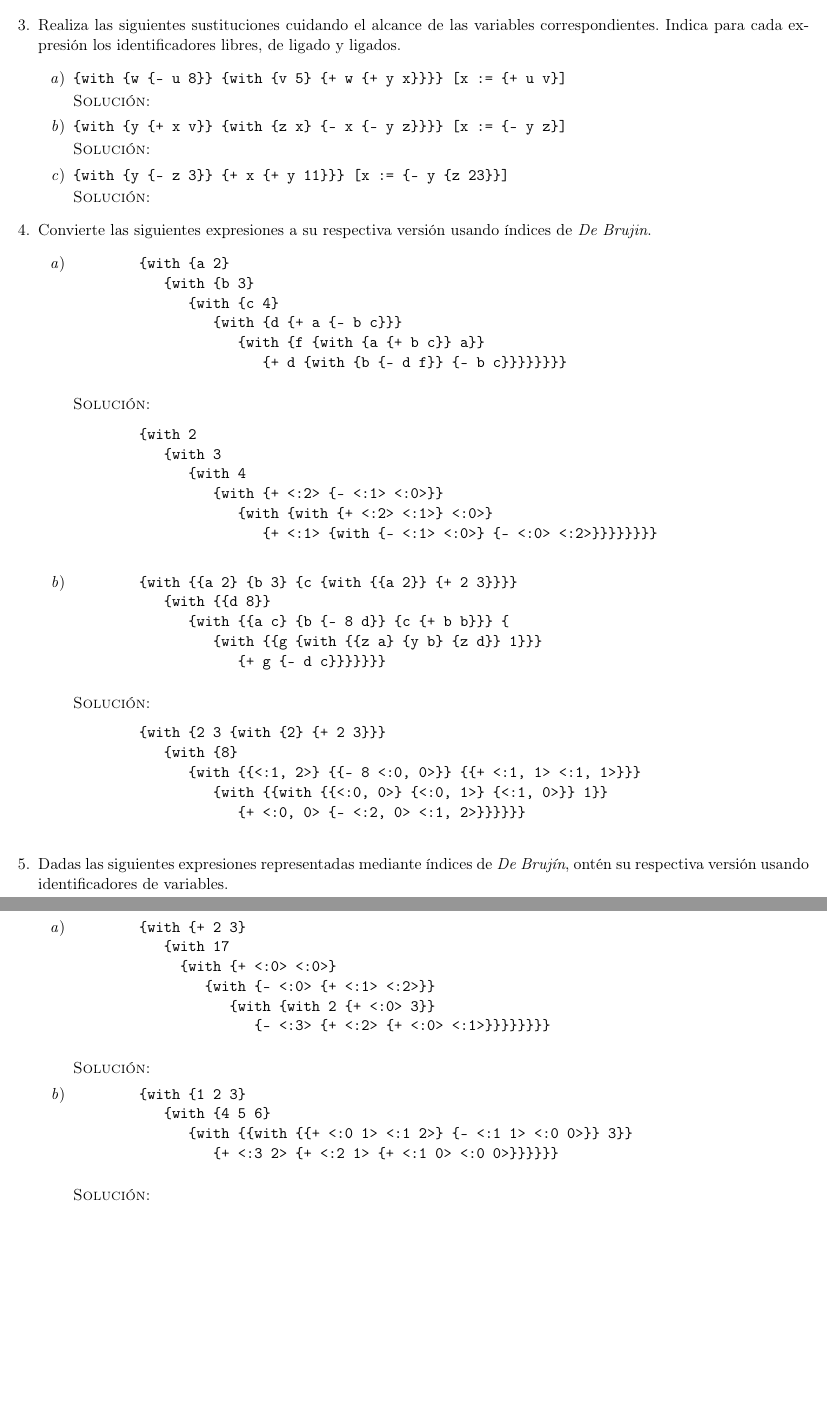
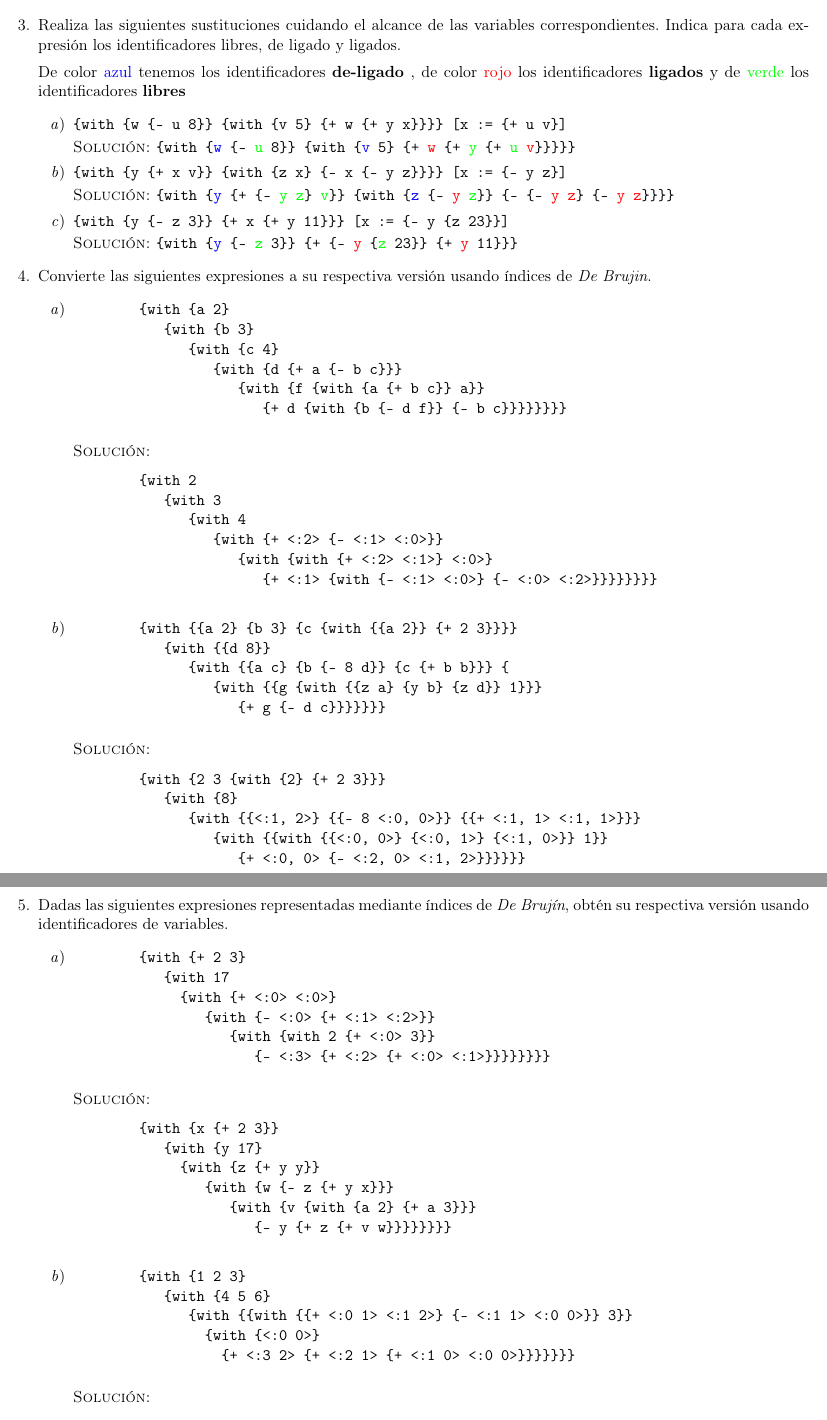
Before and after one commit to taniarubi/lenguajes-de-programacion, a LaTeX problem sheet (tareas/tarea2/tarea2.tex): two parts of pages 3 and 4 of 4, joined at a grey line, cut so that both start at the same text, the shorter picture padded with empty space. Compiled offline with pdfLaTeX.

Commit message:
Listos ejercicios 3,5,6

```diff
--- a/tareas/tarea2/tarea2.tex
+++ b/tareas/tarea2/tarea2.tex
@@ -153,24 +153,36 @@
     \item Realiza las siguientes sustituciones cuidando el alcance de las
     variables correspondientes. Indica para cada expresión los identificadores
     libres, de ligado y ligados.
+
+    De color \textcolor{blue}{azul} tenemos los identificadores \textbf{de-ligado} , de
+    color \textcolor{red}{rojo} los identificadores \textbf{ligados} y de \textcolor{green}{verde}
+    los identificadores \textbf{libres}
     \begin{enumerate}
         % Ejercicio 3.a
         \item \texttt{\textbf{\{with \{w \{- u 8\}\} \{with \{v 5\}
         \{+ w \{+ y x\}\}\}\} {[}x := \{+ u v\}{]}}}
 
         \textsc{Solución:}
+        \texttt{\textbf{\{with \{\textcolor{blue}{w} \{- \textcolor{green}{u} 8\}\} \{with
+        \{\textcolor{blue}{v} 5\} \{+ \textcolor{red}{w} \{+ \textcolor{green}{y}
+        \{+ \textcolor{green}{u} \textcolor{red}{v}\}\}\}\}\}}}
 
         % Ejercicio 3.b
         \item \texttt{\textbf{\{with \{y \{+ x v\}\} \{with \{z x\}
         \{- x \{- y z\}\}\}\} [x := \{- y z\}]}}
 
         \textsc{Solución:}
+        \texttt{\textbf{\{with \{\textcolor{blue}{y} \{+ \{- \textcolor{green}{y} \textcolor{green}{z}\} 					\textcolor{green}{v}\}\} \{with \{\textcolor{blue}{z} \{- \textcolor{red}{y} \textcolor{green}{z}\}\}
+        \{- \{- \textcolor{red}{y} \textcolor{red}{z}\} \{- \textcolor{red}{y} \textcolor{red}{z}\}\}\}\}}}
 
         % Ejercicio 3.c
         \item \texttt{\textbf{\{with \{y \{- z 3\}\} \{+ x \{+ y 11\}\}\}
         [x := \{- y \{z 23\}\}]}}
 
         \textsc{Solución:}
+        \texttt{\textbf{\{with \{\textcolor{blue}{y} \{- \textcolor{green}{z} 3\}\} \{+ \{- \textcolor{red}{y}
+        \{\textcolor{green}{z} 23\}\} \{+ \textcolor{red}{y} 11\}\}\}}}
+
     \end{enumerate}
 
     % Ejercicio 4.
@@ -220,7 +232,7 @@
 
     % Ejercicio 5.
     \item Dadas las siguientes expresiones representadas mediante índices de
-    \textit{De Brujín}, ontén su respectiva versión usando identificadores de
+    \textit{De Brujín}, obtén su respectiva versión usando identificadores de
     variables.
     \begin{enumerate}
         % Ejercicio 5.a
@@ -235,6 +247,14 @@
         \end{verbatim}
 
         \textsc{Solución:}
+        \begin{verbatim}
+        {with {x {+ 2 3}}
+           {with {y 17}
+             {with {z {+ y y}}
+                {with {w {- z {+ y x}}}
+                   {with {v {with {a 2} {+ a 3}}}
+                      {- y {+ z {+ v w}}}}}}}}
+        \end{verbatim}
 
         % Ejercicio 5.b
         \item
@@ -242,7 +262,9 @@
         {with {1 2 3}
            {with {4 5 6}
               {with {{with {{+ <:0 1> <:1 2>} {- <:1 1> <:0 0>}} 3}}
-                 {+ <:3 2> {+ <:2 1> {+ <:1 0> <:0 0>}}}}}}
+              	 {with {<:0 0>}
+                 	{+ <:3 2> {+ <:2 1> {+ <:1 0> <:0 0>}}}}}}}
         \end{verbatim}
 
         \textsc{Solución:}
+        \begin{verbatim}
```
Also changed, not shown: tareas/tarea2/tarea2.pdf, tareas/tarea2/tarea2.tex (12 more changed lines).
